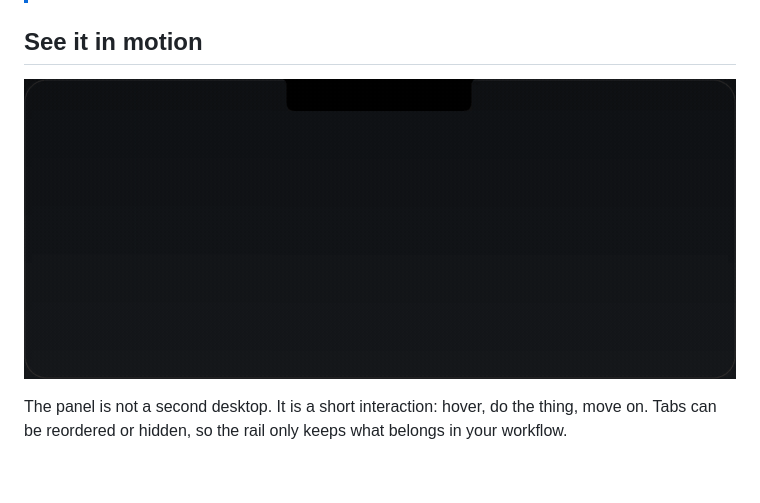
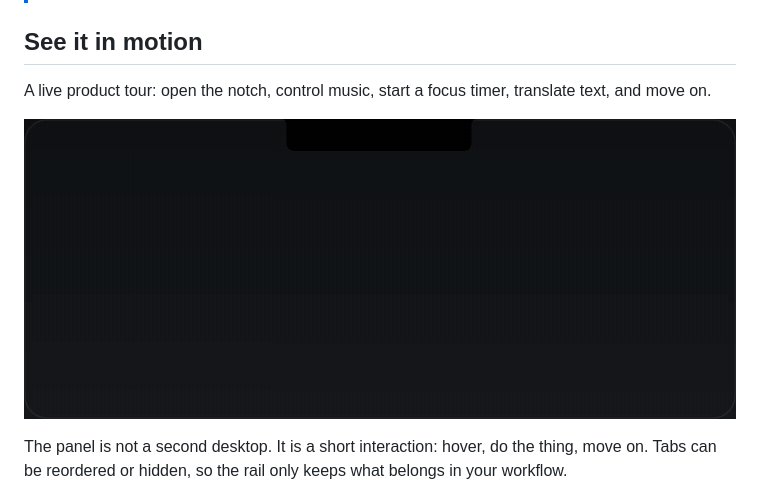
Before and after one commit to xand0dev/VoidBar, a Markdown page: README.md, the part around the change. GitHub-like rendering; blank space fills up the shorter version.

Commit message:
docs: explain the live product tour

```diff
--- a/README.md
+++ b/README.md
@@ -31,7 +31,9 @@ No Electron. No account. No project backend. Just SwiftUI, AppKit, and macOS.
 
 ## See it in motion
 
-![Hovering over the MacBook notch opens VoidBar](docs/assets/hover-demo.gif)
+A live product tour: open the notch, control music, start a focus timer, translate text, and move on.
+
+![VoidBar live product tour showing music controls, a focus timer, and instant translation](docs/assets/hover-demo.gif)
 
 The panel is not a second desktop. It is a short interaction: hover, do the thing, move on. Tabs can be reordered or hidden, so the rail only keeps what belongs in your workflow.
 
```
Also changed, not shown: README.uk.md (+3 -1 lines).
